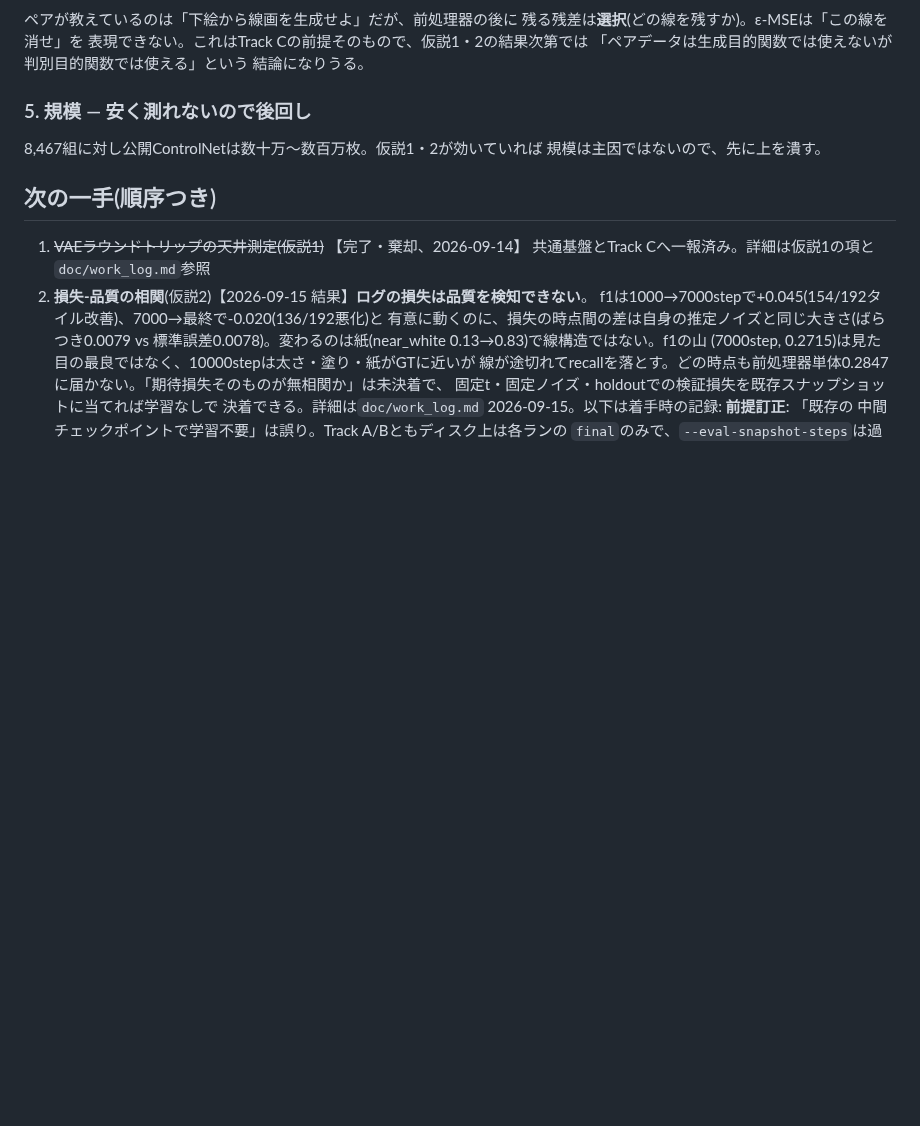
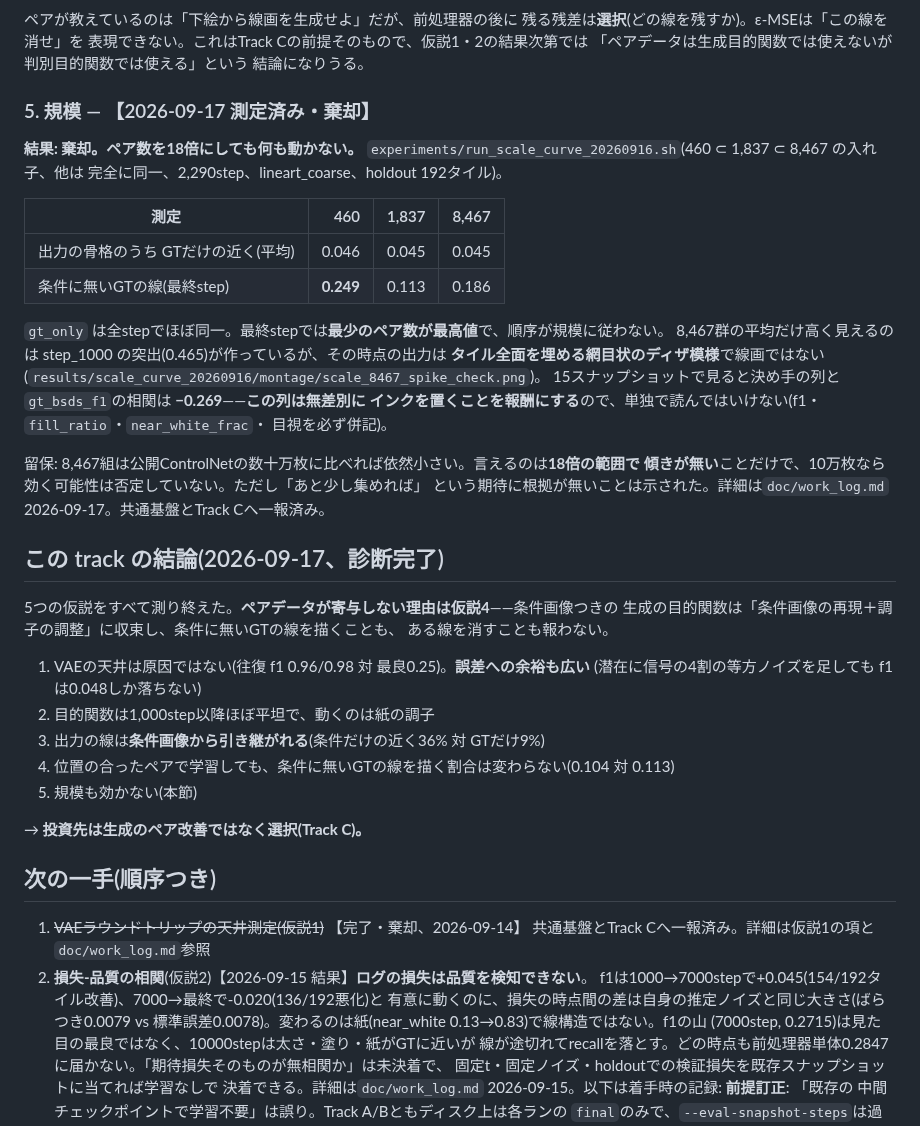
Before and after one commit to kuromook/gen_lineart, a Markdown page: doc/initial_notice.md, the part around the change. GitHub-like rendering; blank space fills up the shorter version.

Commit message:
Close Track D: five hypotheses measured, the answer is hypothesis 4
Scale was the last alternative and it does not hold: 460, 1,837 and 8,467 pairs
leave the share of output skeleton near GT only at 0.046, 0.045, 0.045, and the
fewest pairs score highest on the deciding column at the matched final step.

Recorded with the caveat that 8,467 is still small against public ControlNets --
this shows no slope over eighteen times, not that a hundred thousand would fail
-- and with the hygiene the run exposed: the "GT drawn where the condition lacks
it" column correlates -0.269 with f1, so it rewards indiscriminate ink and must
never be read alone.

Co-Authored-By: Claude Opus 5 <noreply@anthropic.com>
Claude-Session: https://claude.ai/code/session_01ELNdWUCfqttJQpFeCd7XaN

```diff
--- a/doc/initial_notice.md
+++ b/doc/initial_notice.md
@@ -113,10 +113,43 @@ Track Bは**損失が最後まで下がり続けたのに全軸が悪化**する
 「ペアデータは生成目的関数では使えないが判別目的関数では使える」という
 結論になりうる。
 
-### 5. 規模 — 安く測れないので後回し
+### 5. 規模 — 【2026-09-17 測定済み・棄却】
 
-8,467組に対し公開ControlNetは数十万〜数百万枚。仮説1・2が効いていれば
-規模は主因ではないので、先に上を潰す。
+**結果: 棄却。ペア数を18倍にしても何も動かない。**
+`experiments/run_scale_curve_20260916.sh`(460 ⊂ 1,837 ⊂ 8,467 の入れ子、他は
+完全に同一、2,290step、lineart_coarse、holdout 192タイル)。
+
+| 測定 | 460 | 1,837 | 8,467 |
+|---|---:|---:|---:|
+| 出力の骨格のうち GTだけの近く(平均) | 0.046 | 0.045 | 0.045 |
+| 条件に無いGTの線(最終step) | **0.249** | 0.113 | 0.186 |
+
+`gt_only` は全stepでほぼ同一。最終stepでは**最少のペア数が最高値**で、順序が規模に従わない。
+8,467群の平均だけ高く見えるのは step_1000 の突出(0.465)が作っているが、その時点の出力は
+**タイル全面を埋める網目状のディザ模様**で線画ではない
+(`results/scale_curve_20260916/montage/scale_8467_spike_check.png`)。
+15スナップショットで見ると決め手の列と`gt_bsds_f1`の相関は **−0.269**——**この列は無差別に
+インクを置くことを報酬にする**ので、単独で読んではいけない(f1・`fill_ratio`・`near_white_frac`・
+目視を必ず併記)。
+
+留保: 8,467組は公開ControlNetの数十万枚に比べれば依然小さい。言えるのは**18倍の範囲で
+傾きが無い**ことだけで、10万枚なら効く可能性は否定していない。ただし「あと少し集めれば」
+という期待に根拠が無いことは示された。詳細は`doc/work_log.md` 2026-09-17。共通基盤とTrack Cへ一報済み。
+
+## この track の結論(2026-09-17、診断完了)
+
+5つの仮説をすべて測り終えた。**ペアデータが寄与しない理由は仮説4**——条件画像つきの
+生成の目的関数は「条件画像の再現＋調子の調整」に収束し、条件に無いGTの線を描くことも、
+ある線を消すことも報わない。
+
+1. VAEの天井は原因ではない(往復 f1 0.96/0.98 対 最良0.25)。**誤差への余裕も広い**
+   (潜在に信号の4割の等方ノイズを足しても f1 は0.048しか落ちない)
+2. 目的関数は1,000step以降ほぼ平坦で、動くのは紙の調子
+3. 出力の線は**条件画像から引き継がれる**(条件だけの近く36% 対 GTだけ9%)
+4. 位置の合ったペアで学習しても、条件に無いGTの線を描く割合は変わらない(0.104 対 0.113)
+5. 規模も効かない(本節)
+
+→ **投資先は生成のペア改善ではなく選択(Track C)。**
 
 ## 次の一手(順序つき)
 
```
